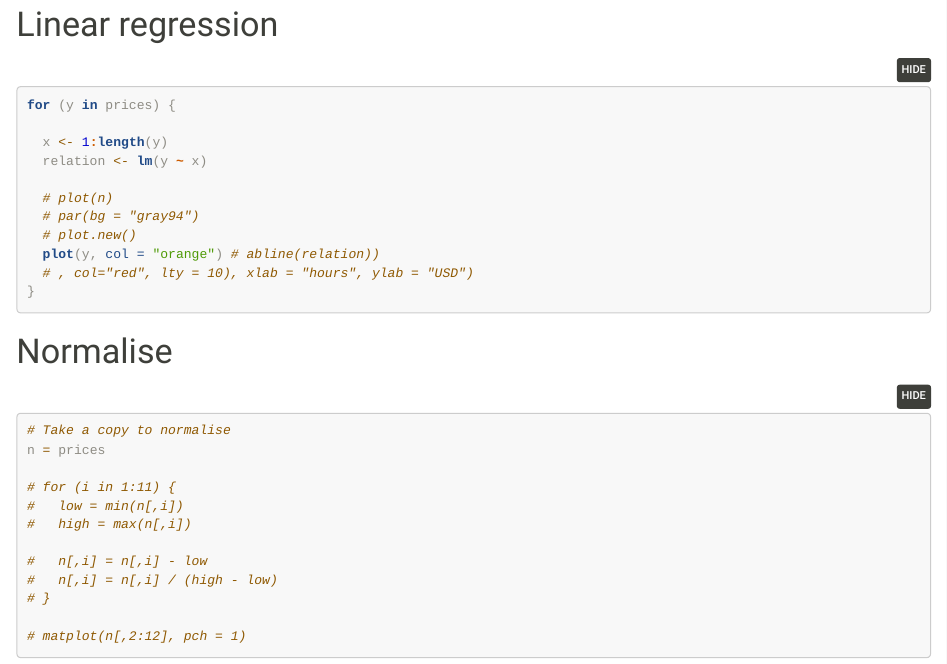
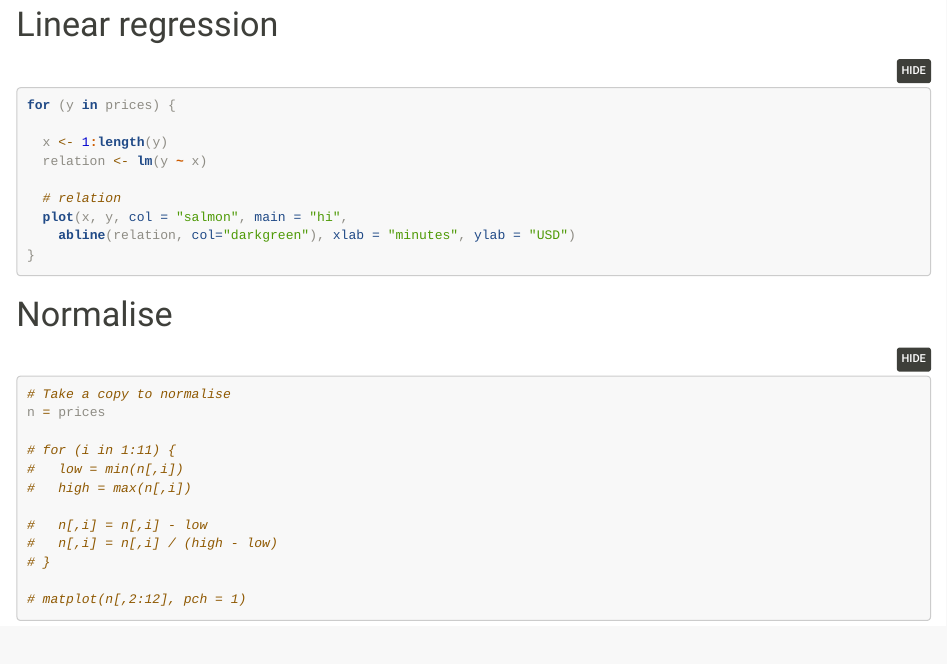
Before and after one commit to deanturpin/tradeR, an R Markdown document (readme.Rmd): the page in a window 1100 px wide, from 950 px down before the commit and from 760 px down after it, so that both start at the same text. Rendered offline with R 4.5, knitr and Pandoc, with nearby package versions; folded parts are opened; some code elsewhere in the file could not run offline.

Commit message:
Reinstate linear regression

````diff
--- a/readme.Rmd
+++ b/readme.Rmd
@@ -46,11 +40,9 @@ for (y in prices) {
   x <- 1:length(y)
   relation <- lm(y ~ x)
 
-  # plot(n)
-  # par(bg = "gray94")
-  # plot.new()
-  plot(y, col = "orange") # abline(relation))
-  # , col="red", lty = 10), xlab = "hours", ylab = "USD")
+  # relation
+  plot(x, y, col = "salmon", main = "hi",
+    abline(relation, col="darkgreen"), xlab = "minutes", ylab = "USD")
 }
 ```
 
````
Also changed, not shown: index.html, readme.Rmd (6 more changed lines).
